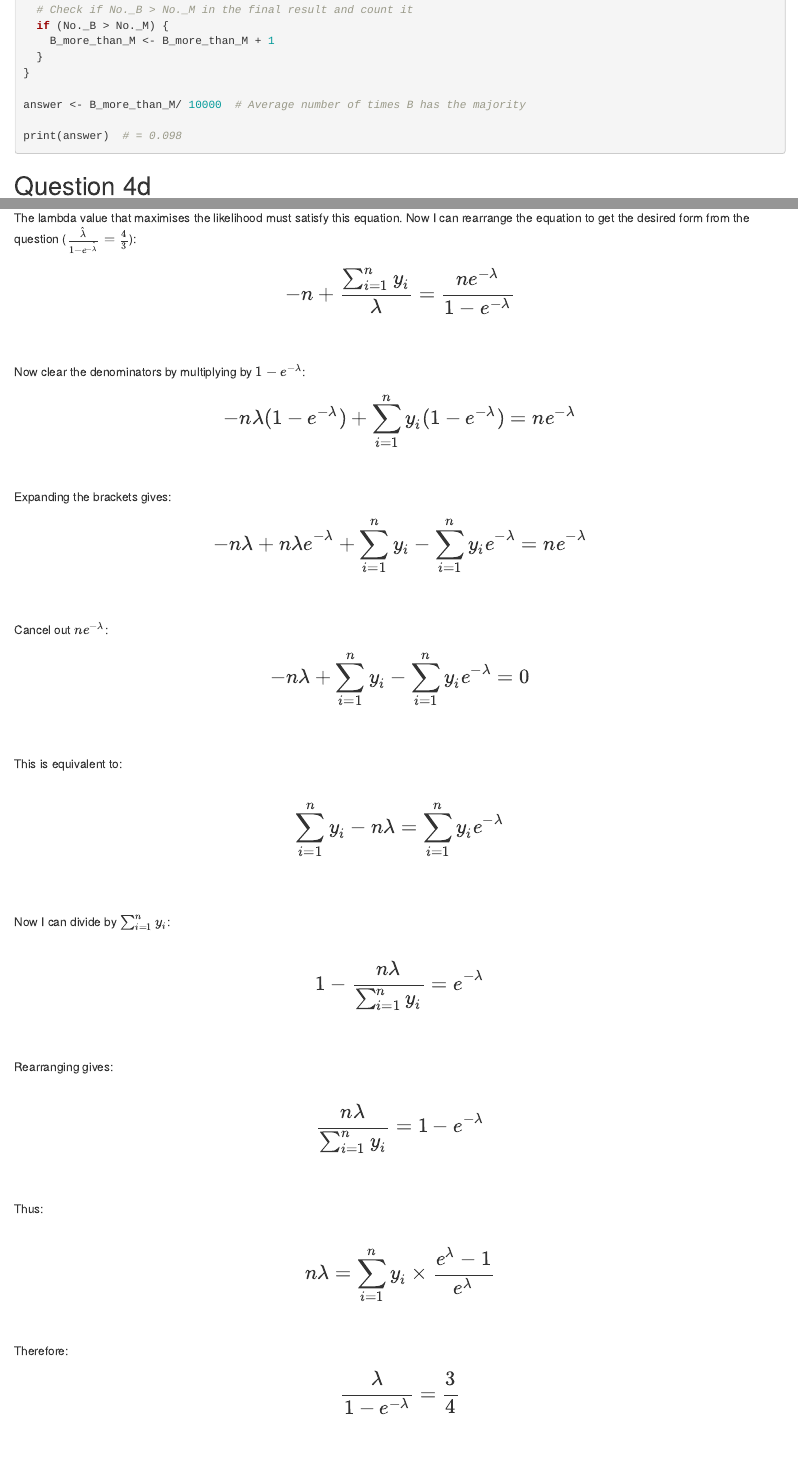
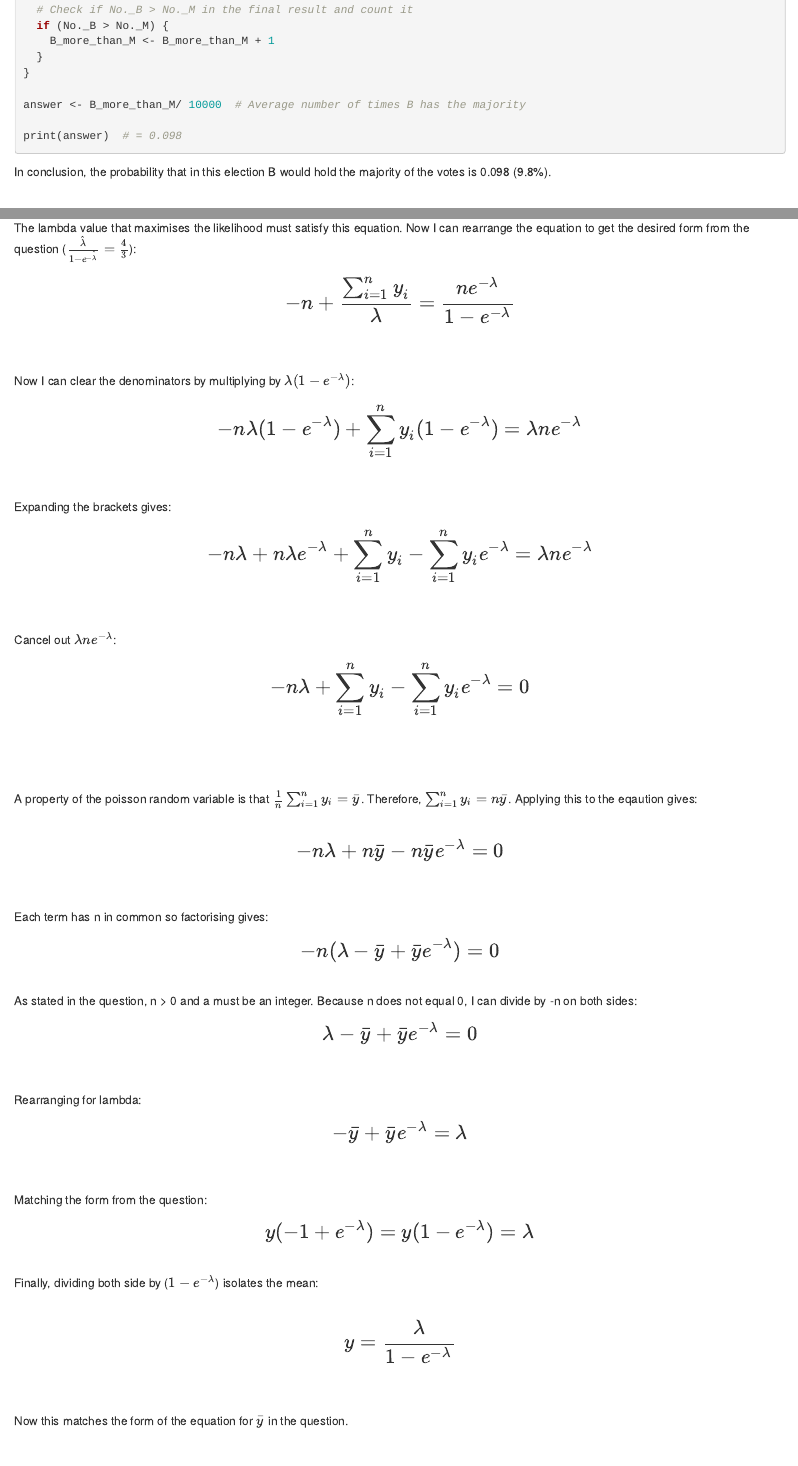
Before and after one commit to prillex/fundamental_assessed_exercises, an R Markdown document (exercise_sheet_answers.Rmd): the page in a window 1100 px wide, from 1220 px down, and a second part further down, joined at a grey line. Rendered offline with R 4.5, knitr and Pandoc, with nearby package versions.

Commit message:
Re-thinking question 5b

````diff
--- a/exercise_sheet_answers.Rmd
+++ b/exercise_sheet_answers.Rmd
@@ -1115,6 +1115,9 @@ print(answer)  # = 0.098
 
 
 ```
+In conclusion, the probability that in this election B would hold the majority of the votes is 0.098 (9.8%).\
+\
+\
 
 ## Question 4d
 
@@ -1375,60 +1382,76 @@ $$
 -n + \frac{\sum_{i=1}^n y_i}{\lambda}= \frac{ne^{-\lambda}}{1-e^{-\lambda}}
 $$\
 \
-Now clear the denominators by multiplying by ${1-e^{-\lambda}}$:\
-
-$$
-\Large
--n\lambda(1-e^{-\lambda})  + \sum_{i=1}^n y_i(1-e^{-\lambda}) = ne^{-\lambda}
-$$\
-
-Expanding the brackets gives: $$
-\Large
--n\lambda + n\lambda e^{-\lambda} + \sum_{i=1}^n y_i -\sum_{i=1}^ny_ie^{-\lambda} = ne^{-\lambda}
-$$\
-\
-Cancel out $ne^{-\lambda}$:
+Now I can clear the denominators by multiplying by ${\lambda(1-e^{-\lambda})}$:\
+
+$$
+\Large
+-n\lambda(1-e^{-\lambda})  + \sum_{i=1}^n y_i(1-e^{-\lambda}) = \lambda ne^{-\lambda}
+$$\
+
+Expanding the brackets gives: \
+$$
+\Large
+-n\lambda + n\lambda e^{-\lambda} + \sum_{i=1}^n y_i -\sum_{i=1}^ny_ie^{-\lambda} = \lambda ne^{-\lambda}
+$$\
+\
+Cancel out $\lambda ne^{-\lambda}$:\
 
 $$
 \Large
 -n\lambda + \sum_{i=1}^n y_i -\sum_{i=1}^ny_ie^{-\lambda} = 0
 $$\
 \
-This is equivalent to:\
-\
-$$
-\Large
-\sum_{i=1}^n y_i -n\lambda  = \sum_{i=1}^ny_ie^{-\lambda}
-$$\
-\
-
-Now I can divide by $\sum_{i=1}^n y_i$:\
-\
-$$
-\Large
-1-\frac{n\lambda}{ \sum_{i=1}^n y_i }  =  e^{-\lambda}
-$$\
-\
-Rearranging gives:\
-\
-
-$$
-\Large
-\frac{n\lambda}{ \sum_{i=1}^n y_i }  =  1- e^{-\lambda}
-$$\
-\
-Thus:\
-\
-$$
-\Large
-n\lambda  =  \sum_{i=1}^n y_i  \times \frac{e^\lambda-1}{e^\lambda}
-$$\
-
-Therefore:\
-$$
-\Large
-\frac{\lambda}{1 - e^{-\lambda}} = \frac{3}{4}
-$$\
+
+\
+A property of the poisson random variable is that $\frac{1}{n} \sum_{i=1}^n y_i = \bar{y}$. Therefore, $\sum_{i=1}^n y_i = n\bar{y}$. Applying this to the eqaution gives:\
+\
+$$
+\Large
+-n\lambda + n\bar{y} -n\bar{y}e^{-\lambda} = 0
+$$\
+\
+Each term has n in common so factorising gives:\
+$$
+\Large
+-n(\lambda - \bar{y} +\bar{y}e^{-\lambda}) = 0
+$$\
+As stated in the question, n > 0 and a must be an integer. Because n does not equal 0,  I can divide by -n on both sides:\
+$$
+\Large
+\lambda - \bar{y} +\bar{y}e^{-\lambda} = 0
+$$\
+\
+Rearranging for lambda:\
+$$
+\Large
+ - \bar{y} +\bar{y}e^{-\lambda} = \lambda
+$$\
+\
+Matching the form from the question:\
+$$
+\Large
+y (- 1 +e^{-\lambda}) = y (1 -e^{-\lambda}) = \lambda
+$$\
+Finally, dividing both side by ($1 -e^{-\lambda}$) isolates the mean:\
+\
+$$
+\Large
+y  = \frac{\lambda}{1 -e^{-\lambda}}
+$$\
+\
+Now this matches the form of the equation for $\bar{y}$ in the question.
+\
+\
+\
+\
+\
+\
+\
+\
+\
+
+
 \
 \
 \
````
Also changed, not shown: exercise_sheet_answers.Rmd (28 more changed lines), 1 other file.
